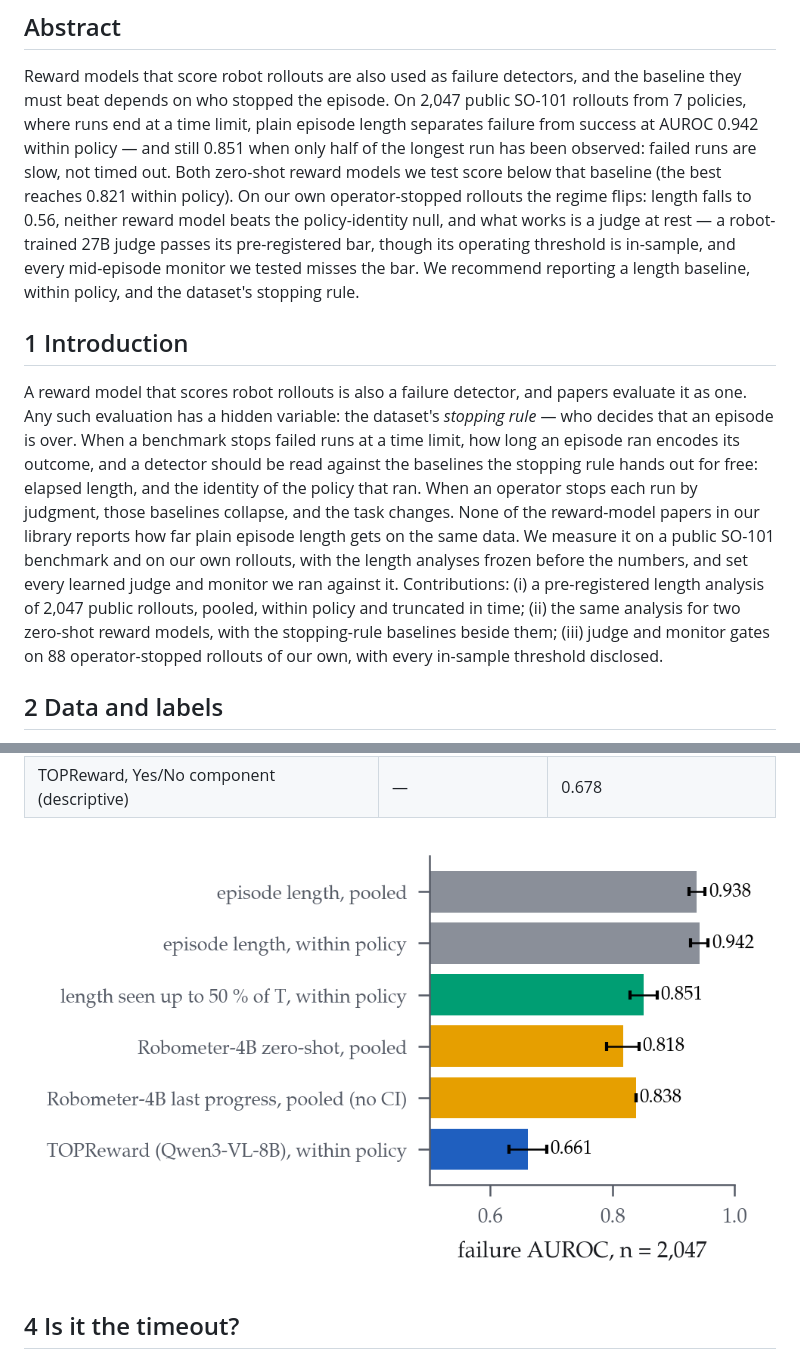
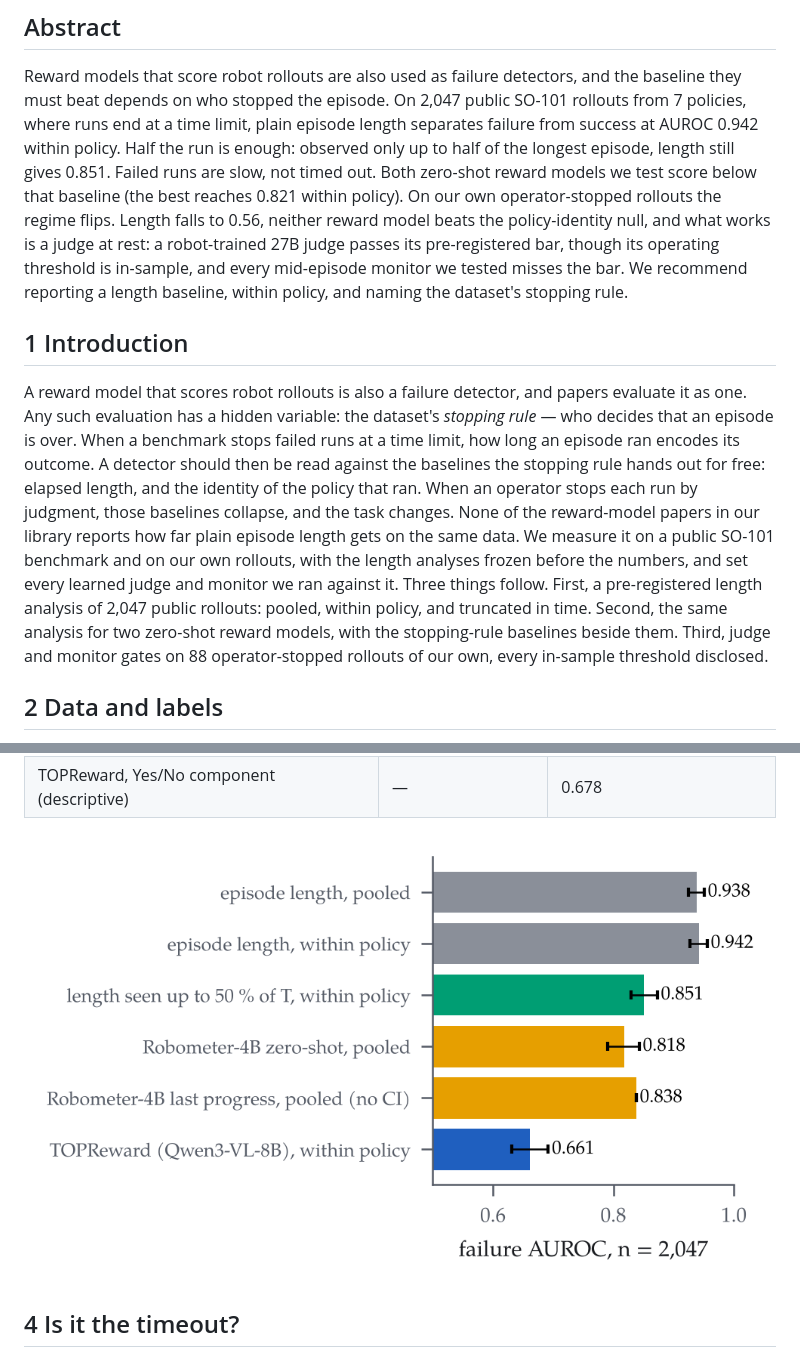
Before and after one commit to ravediamond/paper-reward-models-stopping-rule, a Markdown page: paper/DRAFT_4p.md, 2 parts joined by grey strips. GitHub-like rendering; pictures changed too: paper/fig/armnetbench.png.

Commit message:
paper: prose rhythm pass, wording only

```diff
--- a/paper/DRAFT_4p.md
+++ b/paper/DRAFT_4p.md
@@ -8,27 +8,27 @@ appendix maps every analysis to its result file and protocol.*
 
 Reward models that score robot rollouts are also used as failure detectors, and the baseline they must beat depends
 on who stopped the episode. On 2,047 public SO-101 rollouts from 7 policies, where runs end at a time
-limit, plain episode length separates failure from success at AUROC 0.942 within policy — and still
-0.851 when only half of the longest run has been observed: failed runs are slow, not timed out. Both
-zero-shot reward models we test score below that baseline (the best reaches 0.821 within policy). On our own
-operator-stopped rollouts the regime flips: length falls to 0.56, neither reward model beats the
-policy-identity null, and what works is a judge at rest — a robot-trained 27B judge passes its pre-registered bar,
-though its operating threshold is in-sample, and every mid-episode monitor we tested misses the bar. We recommend
-reporting a length baseline, within policy, and the dataset's stopping rule.
+limit, plain episode length separates failure from success at AUROC 0.942 within policy. Half the run is
+enough: observed only up to half of the longest episode, length still gives 0.851. Failed runs are slow, not
+timed out. Both zero-shot reward models we test score below that baseline (the best reaches 0.821 within
+policy). On our own operator-stopped rollouts the regime flips. Length falls to 0.56, neither reward
+model beats the policy-identity null, and what works is a judge at rest: a robot-trained 27B judge passes its
+pre-registered bar, though its operating threshold is in-sample, and every mid-episode monitor we tested misses the
+bar. We recommend reporting a length baseline, within policy, and naming the dataset's stopping rule.
 
 ## 1 Introduction
 
 A reward model that scores robot rollouts is also a failure detector, and papers evaluate it as one. Any such
 evaluation has a hidden variable: the dataset's *stopping rule* — who decides that an episode is over. When a
-benchmark stops failed runs at a time limit, how long an episode ran encodes its outcome, and a detector should be
+benchmark stops failed runs at a time limit, how long an episode ran encodes its outcome. A detector should then be
 read against the baselines the stopping rule hands out for free: elapsed length, and the identity of the policy that
 ran. When an operator stops each run by judgment, those baselines collapse, and the task changes. None of the
 reward-model papers in our library reports how far plain episode length gets on the same data. We measure it on a
 public SO-101 benchmark and on our own rollouts, with the length analyses frozen before the numbers,
-and set every learned judge and monitor we ran against it. Contributions: (i) a pre-registered length analysis of
-2,047 public rollouts, pooled, within policy and truncated in time; (ii) the same analysis for two zero-shot
-reward models, with the stopping-rule baselines beside them; (iii) judge and monitor gates
-on 88 operator-stopped rollouts of our own, with every in-sample threshold disclosed.
+and set every learned judge and monitor we ran against it. Three things follow. First, a pre-registered length
+analysis of 2,047 public rollouts: pooled, within policy, and truncated in time. Second, the same analysis for two
+zero-shot reward models, with the stopping-rule baselines beside them. Third, judge and
+monitor gates on 88 operator-stopped rollouts of our own, every in-sample threshold disclosed.
 
 ## 2 Data and labels
 
```
Also changed, not shown: paper/DRAFT_4p.src.md (+12 -12 lines), paper/fig/own_monitors.png, paper/fig/truncation.png, 5 other files.
